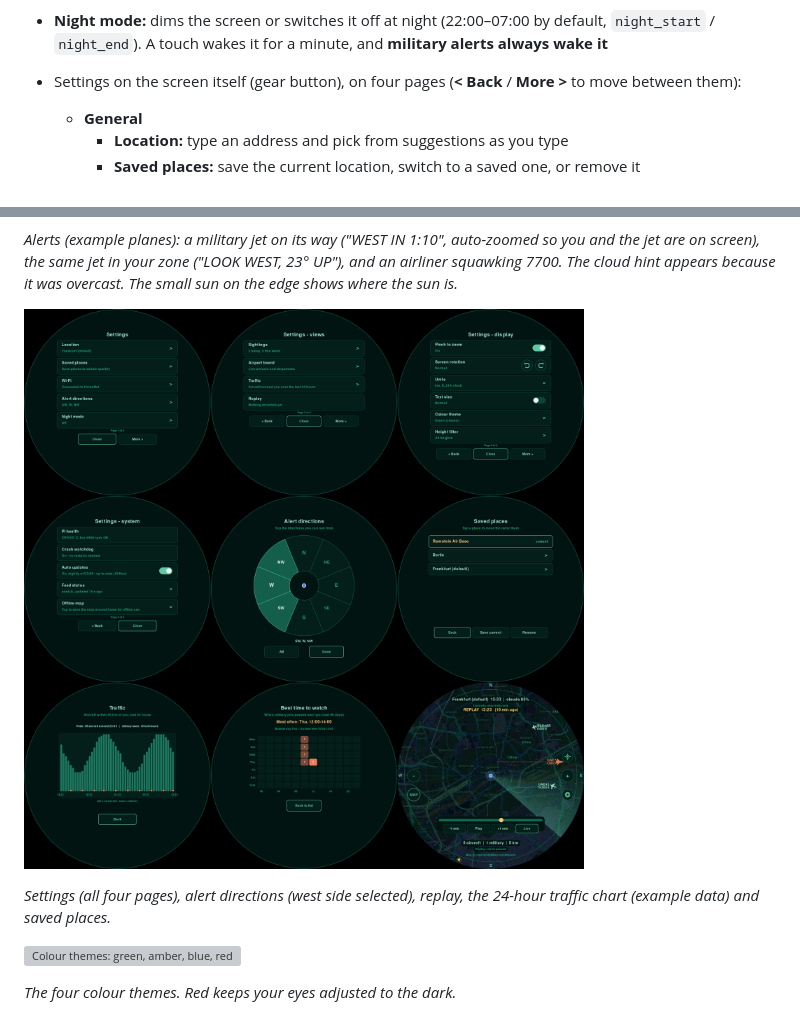
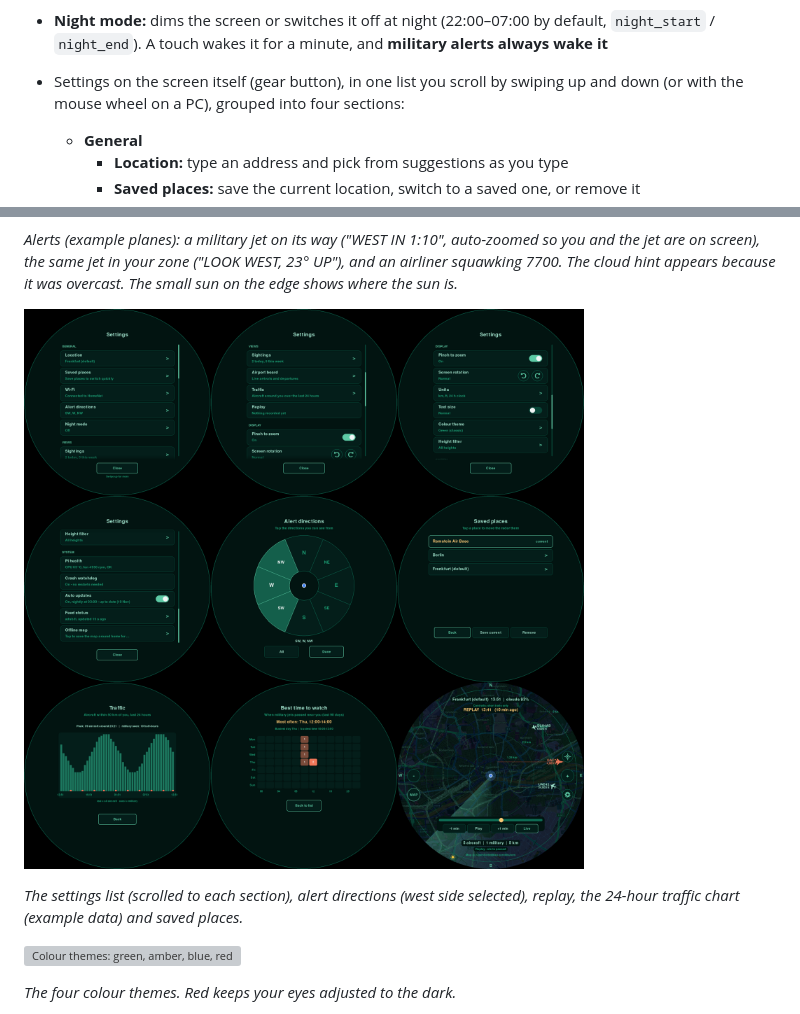
Before and after one commit to siddhesh1008/sky-radar, a Markdown page: README.md, 2 parts joined by grey strips. Drawn GitHub-style; pictures changed too: docs/settings.png; grey boxes are pictures that could not be loaded.

```diff
--- a/README.md
+++ b/README.md
@@ -80,7 +80,8 @@ Built for the Waveshare 5" round 1080x1080 HDMI touch display, but it runs on an
   rate-limited or resting
 - **Night mode:** dims the screen or switches it off at night (22:00–07:00 by default, `night_start` / `night_end`).
   A touch wakes it for a minute, and **military alerts always wake it**
-- Settings on the screen itself (gear button), on four pages (**< Back** / **More >** to move between them):
+- Settings on the screen itself (gear button), in one list you scroll by swiping up and down (or with the
+  mouse wheel on a PC), grouped into four sections:
   - **General**
     - **Location:** type an address and pick from suggestions as you type
     - **Saved places:** save the current location, switch to a saved one, or remove it
@@ -116,7 +117,7 @@ overcast. The small sun on the edge shows where the sun is.*
 
 ![Settings, alert directions, sightings, location search and Wi-Fi](docs/settings.png)
 
-*Settings (all four pages), alert directions (west side selected), replay, the 24-hour traffic chart (example data)
+*The settings list (scrolled to each section), alert directions (west side selected), replay, the 24-hour traffic chart (example data)
 and saved places.*
 
 ![Colour themes: green, amber, blue, red](docs/themes.png)
```
Also changed, not shown: 1 other file.
